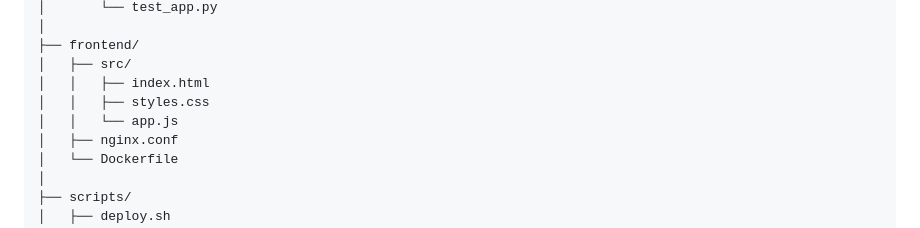
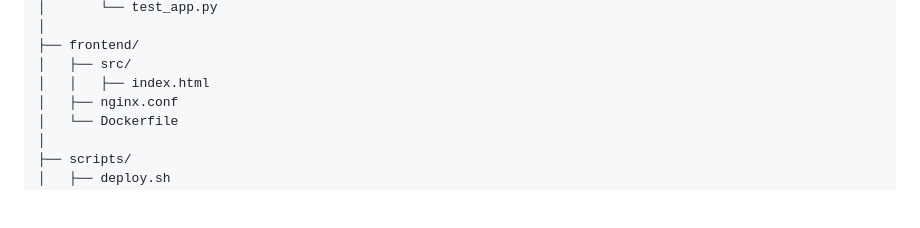
Before and after one commit to MALGIREDDY/capstone-cicd-project, a Markdown page: README.md, the part around the change. Rendered like a GitHub page; blank space fills up the shorter version.

Commit message:
Update README to remove frontend file references
Removed references to styles.css and app.js in the README.

```diff
--- a/README.md
+++ b/README.md
@@ -118,8 +118,6 @@ capstone-project/
 ├── frontend/
 │   ├── src/
 │   │   ├── index.html
-│   │   ├── styles.css
-│   │   └── app.js
 │   ├── nginx.conf
 │   └── Dockerfile
 │
```
